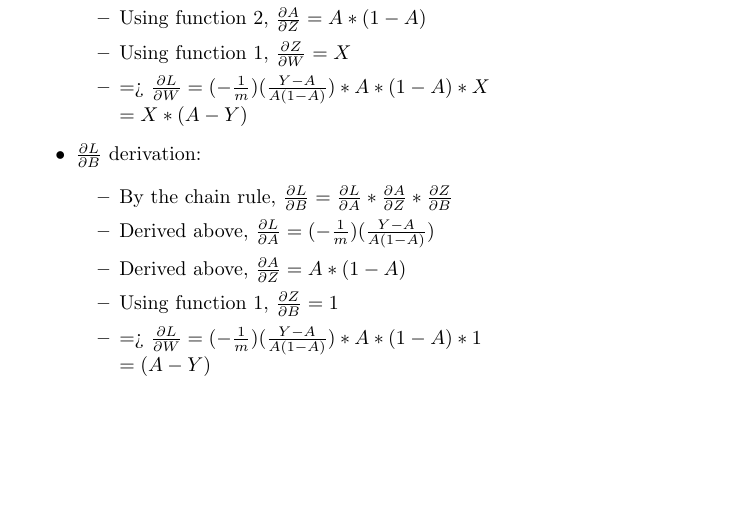
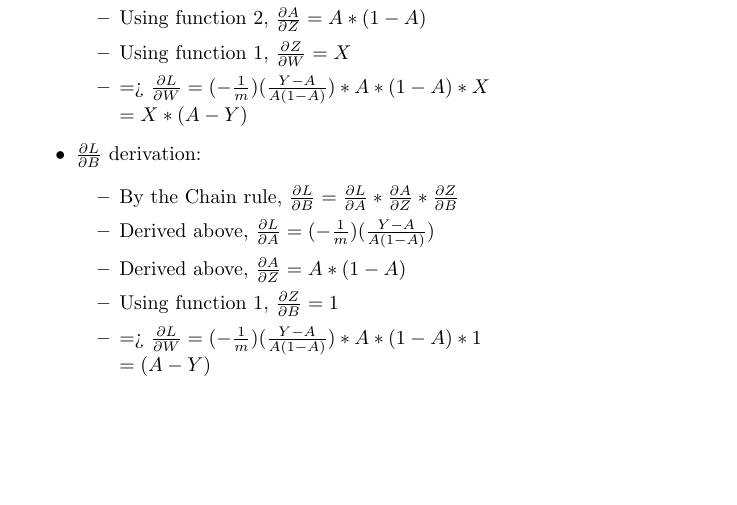
Before and after one commit to mcttn22/school-project, a LaTeX document (docs/src/latex/image_model.tex): part of page 2 of 2, cut so that both start at the same text. Compiled offline with pdfLaTeX.

Commit message:
Fix theory doc grammar

```diff
--- a/docs/src/latex/image_model.tex
+++ b/docs/src/latex/image_model.tex
@@ -71,7 +71,7 @@ For each epoch, the input array (X) of RGB values is dot producted with the weig
     \end{itemize}
     \item $\frac{\partial{L}}{\partial{B}}$ derivation:
     \begin{itemize}
-        \item By the chain rule, $\frac{\partial{L}}{\partial{B}} = \frac{\partial{L}}{\partial{A}} * \frac{\partial{A}}{\partial{Z}} * \frac{\partial{Z}}{\partial{B}}$
+        \item By the Chain rule, $\frac{\partial{L}}{\partial{B}} = \frac{\partial{L}}{\partial{A}} * \frac{\partial{A}}{\partial{Z}} * \frac{\partial{Z}}{\partial{B}}$
         \item Derived above, $\frac{\partial{L}}{\partial{A}} = (-\frac{1}{m})(\frac{Y-A}{A(1-A)})$
         \item Derived above, $\frac{\partial{A}}{\partial{Z}} = A * (1-A)$
         \item Using function 1, $\frac{\partial{Z}}{\partial{B}} = 1$
```
Also changed, not shown: docs/src/latex/xor_model.tex (+1 -1 lines), docs/image_model.pdf, docs/maths.pdf, docs/numpy.pdf, docs/xor_model.pdf.
